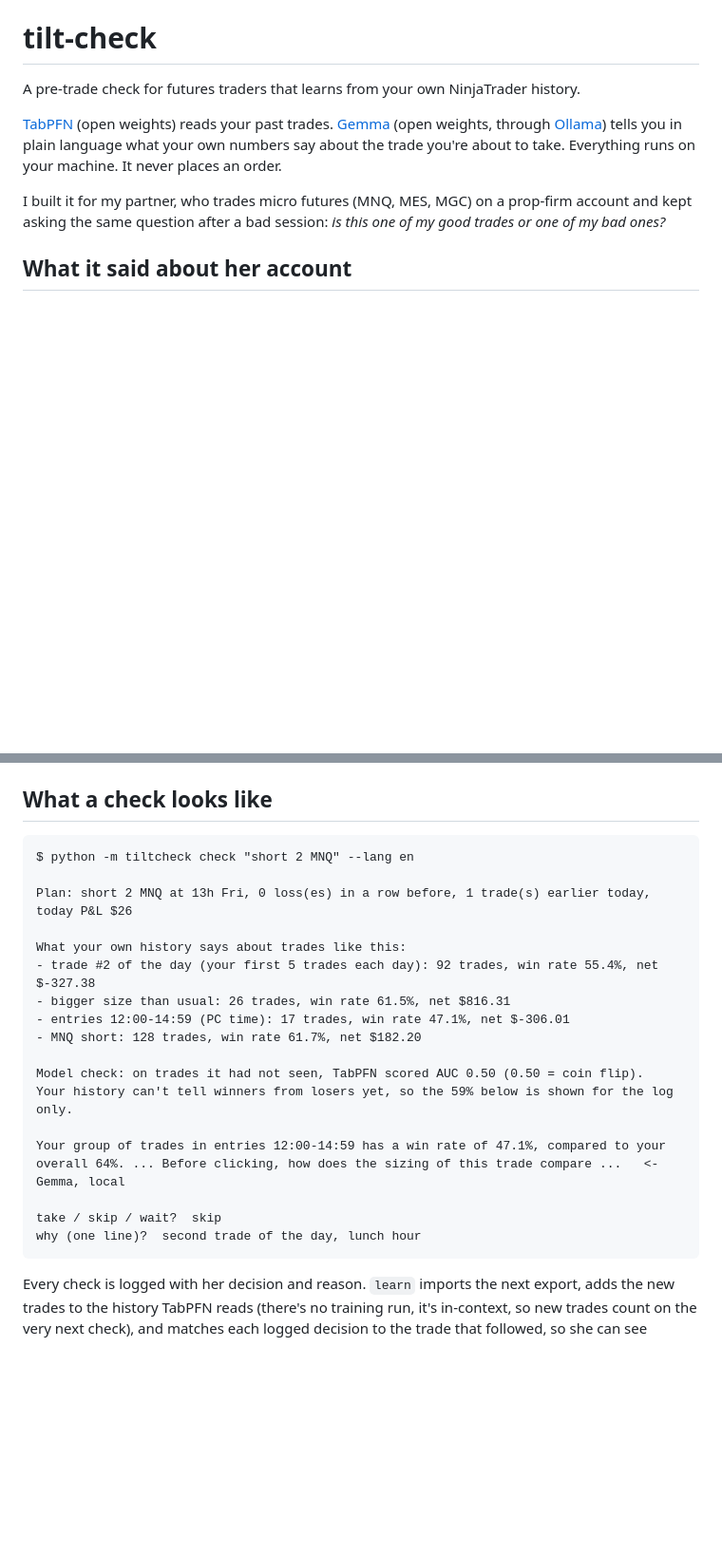
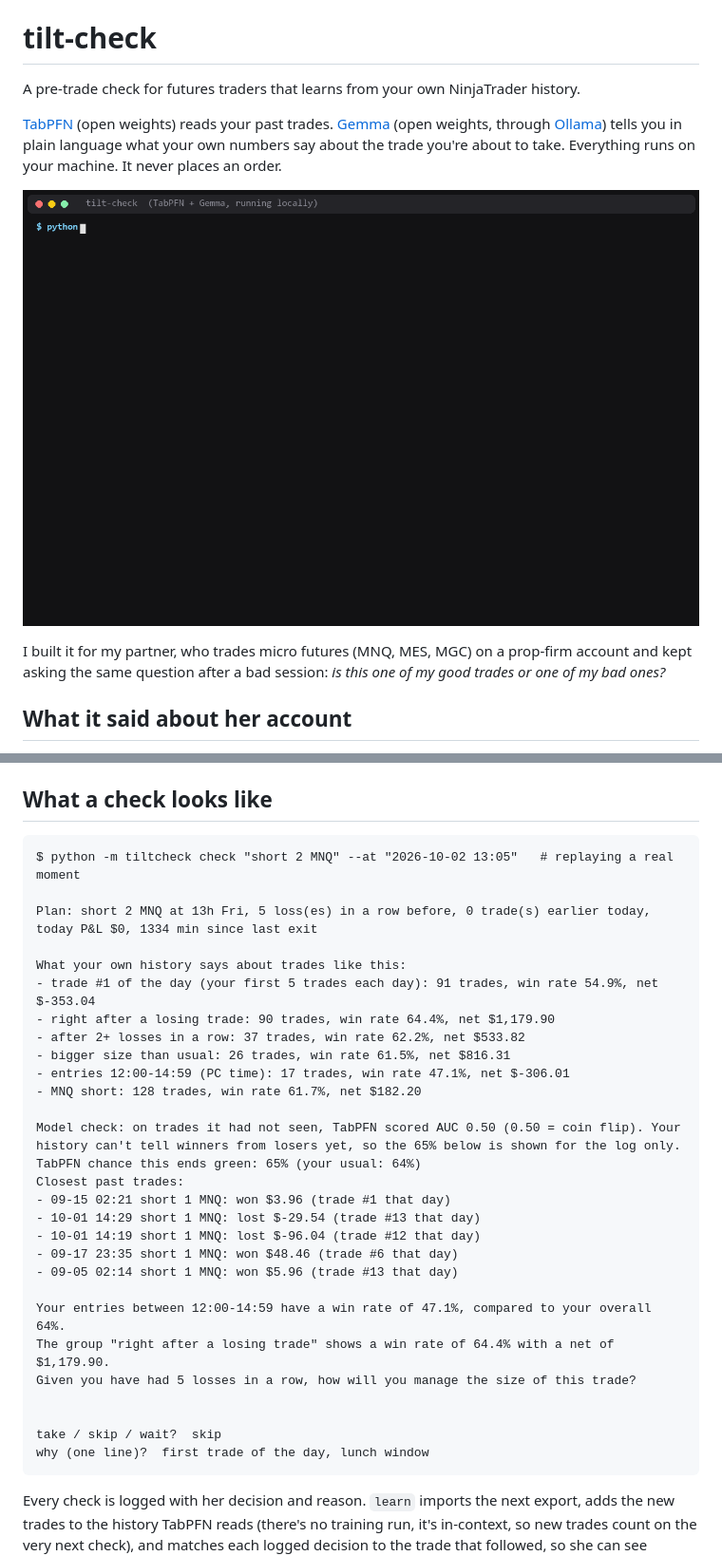
Before and after one commit to ssap-pa/tilt-check, a Markdown page: README.md, 2 parts joined by grey strips. Shown at 95% size. Drawn GitHub-style; pictures changed too: docs/demo.gif (added); blank space fills up the shorter version.

Commit message:
Replay only trades closed before --at; real demo output and GIF in README
Co-Authored-By: Claude Opus 5.5 <noreply@anthropic.com>

````diff
--- a/README.md
+++ b/README.md
@@ -3,6 +3,8 @@
 A pre-trade check for futures traders that learns from your own NinjaTrader history.
 
 [TabPFN](https://github.com/PriorLabs/TabPFN) (open weights) reads your past trades. [Gemma](https://ai.google.dev/gemma) (open weights, through [Ollama](https://ollama.com)) tells you in plain language what your own numbers say about the trade you're about to take. Everything runs on your machine. It never places an order.
+
+![A real check replayed on my partner's history: the groups this trade falls into, an honest model check, and a note from Gemma running locally](docs/demo.gif)
 
 I built it for my partner, who trades micro futures (MNQ, MES, MGC) on a prop-firm account and kept asking the same question after a bad session: *is this one of my good trades or one of my bad ones?*
 
@@ -24,24 +26,34 @@ NinjaTrader writes one row per exit, so a scaled-out entry becomes several rows,
 ## What a check looks like
 
 ```text
-$ python -m tiltcheck check "short 2 MNQ" --lang en
+$ python -m tiltcheck check "short 2 MNQ" --at "2026-10-02 13:05"   # replaying a real moment
 
-Plan: short 2 MNQ at 13h Fri, 0 loss(es) in a row before, 1 trade(s) earlier today, today P&L $26
+Plan: short 2 MNQ at 13h Fri, 5 loss(es) in a row before, 0 trade(s) earlier today, today P&L $0, 1334 min since last exit
 
 What your own history says about trades like this:
-- trade #2 of the day (your first 5 trades each day): 92 trades, win rate 55.4%, net $-327.38
+- trade #1 of the day (your first 5 trades each day): 91 trades, win rate 54.9%, net $-353.04
+- right after a losing trade: 90 trades, win rate 64.4%, net $1,179.90
+- after 2+ losses in a row: 37 trades, win rate 62.2%, net $533.82
 - bigger size than usual: 26 trades, win rate 61.5%, net $816.31
 - entries 12:00-14:59 (PC time): 17 trades, win rate 47.1%, net $-306.01
 - MNQ short: 128 trades, win rate 61.7%, net $182.20
 
-Model check: on trades it had not seen, TabPFN scored AUC 0.50 (0.50 = coin flip).
-Your history can't tell winners from losers yet, so the 59% below is shown for the log only.
+Model check: on trades it had not seen, TabPFN scored AUC 0.50 (0.50 = coin flip). Your history can't tell winners from losers yet, so the 65% below is shown for the log only.
+TabPFN chance this ends green: 65% (your usual: 64%)
+Closest past trades:
+- 09-15 02:21 short 1 MNQ: won $3.96 (trade #1 that day)
+- 10-01 14:29 short 1 MNQ: lost $-29.54 (trade #13 that day)
+- 10-01 14:19 short 1 MNQ: lost $-96.04 (trade #12 that day)
+- 09-17 23:35 short 1 MNQ: won $48.46 (trade #6 that day)
+- 09-05 02:14 short 1 MNQ: won $5.96 (trade #13 that day)
 
-Your group of trades in entries 12:00-14:59 has a win rate of 47.1%, compared to your
-overall 64%. ... Before clicking, how does the sizing of this trade compare ...   <- Gemma, local
+Your entries between 12:00-14:59 have a win rate of 47.1%, compared to your overall 64%.
+The group "right after a losing trade" shows a win rate of 64.4% with a net of $1,179.90.
+Given you have had 5 losses in a row, how will you manage the size of this trade?
+
 
 take / skip / wait?  skip
-why (one line)?  second trade of the day, lunch hour
+why (one line)?  first trade of the day, lunch window
 ```
 
 Every check is logged with her decision and reason. `learn` imports the next export, adds the new trades to the history TabPFN reads (there's no training run, it's in-context, so new trades count on the very next check), and matches each logged decision to the trade that followed, so she can see whether skipping paid off.
````
Also changed, not shown: 2 other files.
